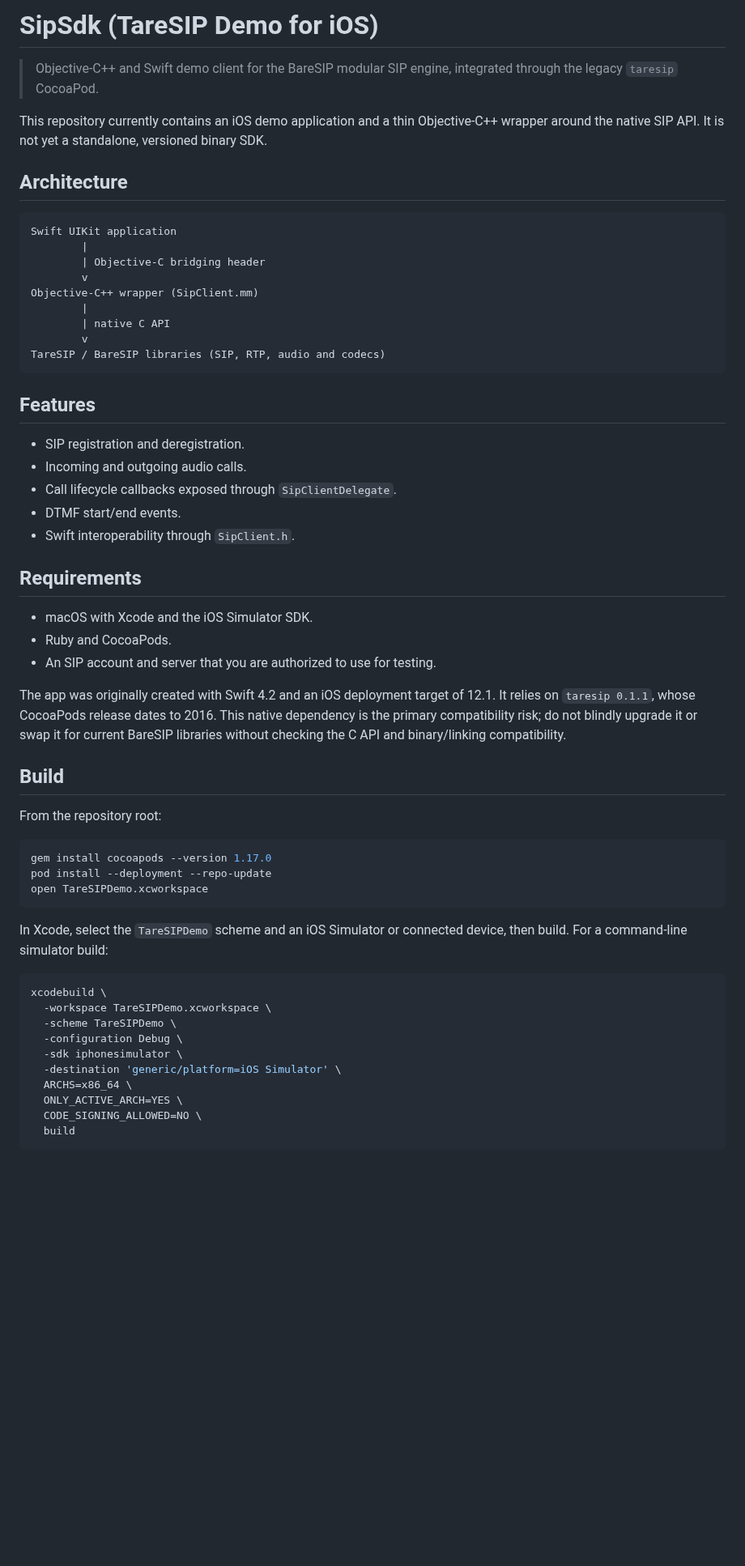
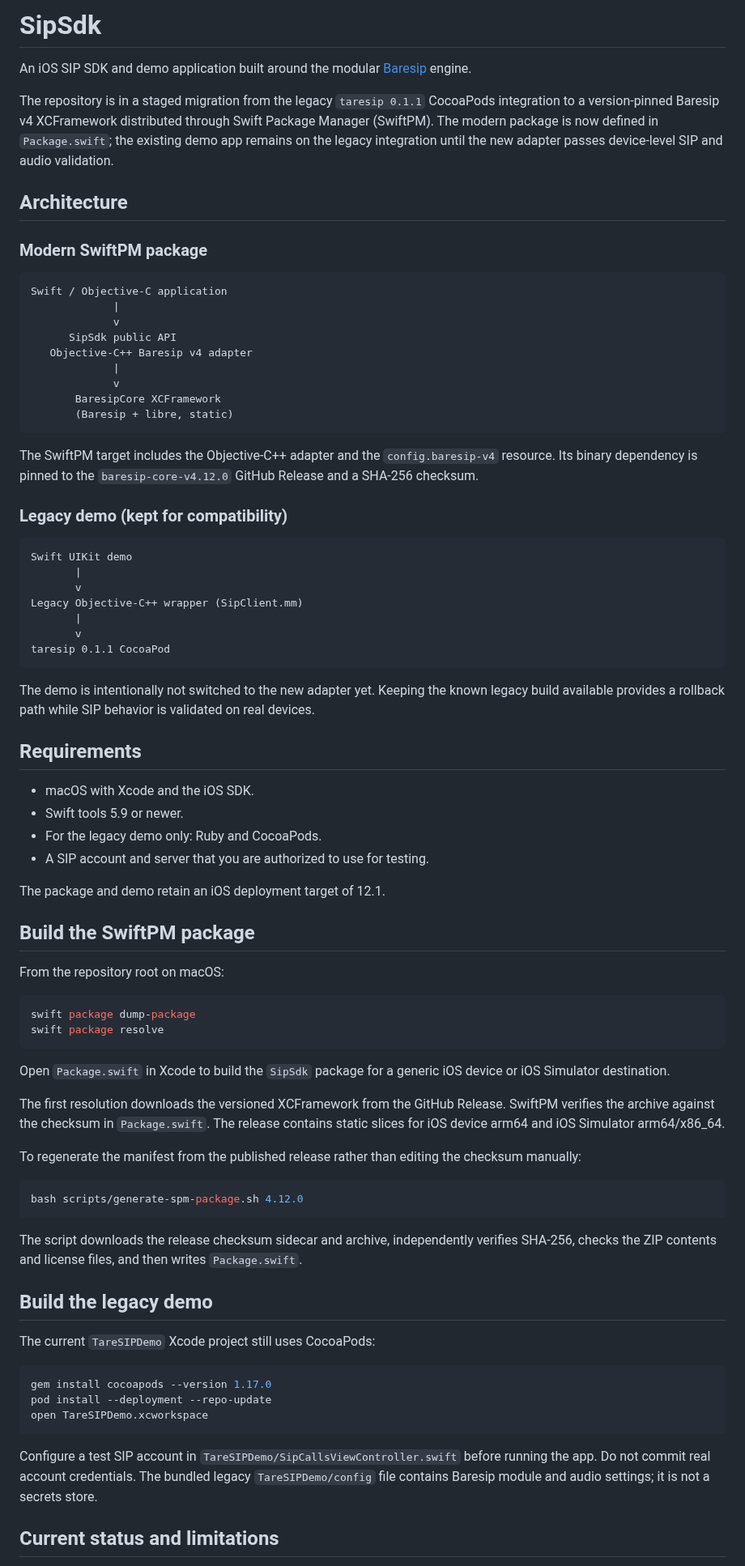
Before and after one commit to ylevytskyy/SipSdk, a Markdown page: README.md, the part around one of its changes. Shown at 81% size. Rendered like a GitHub page; blank space fills up the shorter version.

Commit message:
Document modern SwiftPM package and migration status

````diff
--- a/README.md
+++ b/README.md
@@ -1,42 +1,74 @@
-# SipSdk (TareSIP Demo for iOS)
+# SipSdk
 
-> Objective-C++ and Swift demo client for the BareSIP modular SIP engine, integrated through the legacy `taresip` CocoaPod.
+An iOS SIP SDK and demo application built around the modular [Baresip](https://github.com/baresip/baresip) engine.
 
-This repository currently contains an iOS demo application and a thin Objective-C++ wrapper around the native SIP API. It is not yet a standalone, versioned binary SDK.
+The repository is in a staged migration from the legacy `taresip 0.1.1` CocoaPods integration to a version-pinned Baresip v4 XCFramework distributed through Swift Package Manager (SwiftPM). The modern package is now defined in `Package.swift`; the existing demo app remains on the legacy integration until the new adapter passes device-level SIP and audio validation.
 
 ## Architecture
 
+### Modern SwiftPM package
+
 ```text
-Swift UIKit application
-        |
-        | Objective-C bridging header
-        v
-Objective-C++ wrapper (SipClient.mm)
-        |
-        | native C API
-        v
-TareSIP / BareSIP libraries (SIP, RTP, audio and codecs)
+Swift / Objective-C application
+             |
+             v
+      SipSdk public API
+   Objective-C++ Baresip v4 adapter
+             |
+             v
+       BaresipCore XCFramework
+       (Baresip + libre, static)
 ```
 
-## Features
+The SwiftPM target includes the Objective-C++ adapter and the `config.baresip-v4` resource. Its binary dependency is pinned to the `baresip-core-v4.12.0` GitHub Release and a SHA-256 checksum.
 
-- SIP registration and deregistration.
-- Incoming and outgoing audio calls.
-- Call lifecycle callbacks exposed through `SipClientDelegate`.
-- DTMF start/end events.
-- Swift interoperability through `SipClient.h`.
+### Legacy demo (kept for compatibility)
+
+```text
+Swift UIKit demo
+       |
+       v
+Legacy Objective-C++ wrapper (SipClient.mm)
+       |
+       v
+taresip 0.1.1 CocoaPod
+```
+
+The demo is intentionally not switched to the new adapter yet. Keeping the known legacy build available provides a rollback path while SIP behavior is validated on real devices.
 
 ## Requirements
 
-- macOS with Xcode and the iOS Simulator SDK.
-- Ruby and CocoaPods.
-- An SIP account and server that you are authorized to use for testing.
+- macOS with Xcode and the iOS SDK.
+- Swift tools 5.9 or newer.
+- For the legacy demo only: Ruby and CocoaPods.
+- A SIP account and server that you are authorized to use for testing.
 
-The app was originally created with Swift 4.2 and an iOS deployment target of 12.1. It relies on `taresip 0.1.1`, whose CocoaPods release dates to 2016. This native dependency is the primary compatibility risk; do not blindly upgrade it or swap it for current BareSIP libraries without checking the C API and binary/linking compatibility.
+The package and demo retain an iOS deployment target of 12.1.
 
-## Build
+## Build the SwiftPM package
 
-From the repository root:
+From the repository root on macOS:
+
+```bash
+swift package dump-package
+swift package resolve
+```
+
+Open `Package.swift` in Xcode to build the `SipSdk` package for a generic iOS device or iOS Simulator destination.
+
+The first resolution downloads the versioned XCFramework from the GitHub Release. SwiftPM verifies the archive against the checksum in `Package.swift`. The release contains static slices for iOS device arm64 and iOS Simulator arm64/x86_64.
+
+To regenerate the manifest from the published release rather than editing the checksum manually:
+
+```bash
+bash scripts/generate-spm-package.sh 4.12.0
+```
+
+The script downloads the release checksum sidecar and archive, independently verifies SHA-256, checks the ZIP contents and license files, and then writes `Package.swift`.
+
+## Build the legacy demo
+
+The current `TareSIPDemo` Xcode project still uses CocoaPods:
 
 ```bash
 gem install cocoapods --version 1.17.0
@@ -44,18 +76,7 @@ pod install --deployment --repo-update
 open TareSIPDemo.xcworkspace
 ```
 
-In Xcode, select the `TareSIPDemo` scheme and an iOS Simulator or connected device, then build. For a command-line simulator build:
+Configure a test SIP account in `TareSIPDemo/SipCallsViewController.swift` before running the app. Do not commit real account credentials. The bundled legacy `TareSIPDemo/config` file contains Baresip module and audio settings; it is not a secrets store.
 
-```bash
-xcodebuild \
-  -workspace TareSIPDemo.xcworkspace \
-  -scheme TareSIPDemo \
-  -configuration Debug \
-  -sdk iphonesimulator \
-  -destination 'generic/platform=iOS Simulator' \
-  ARCHS=x86_64 \
-  ONLY_ACTIVE_ARCH=YES \
-  CODE_SIGNING_ALLOWED=NO \
-  build
-```
+## Current status and limitations
 
````
Also changed, not shown: other parts of README.md (+8 -12 lines).
